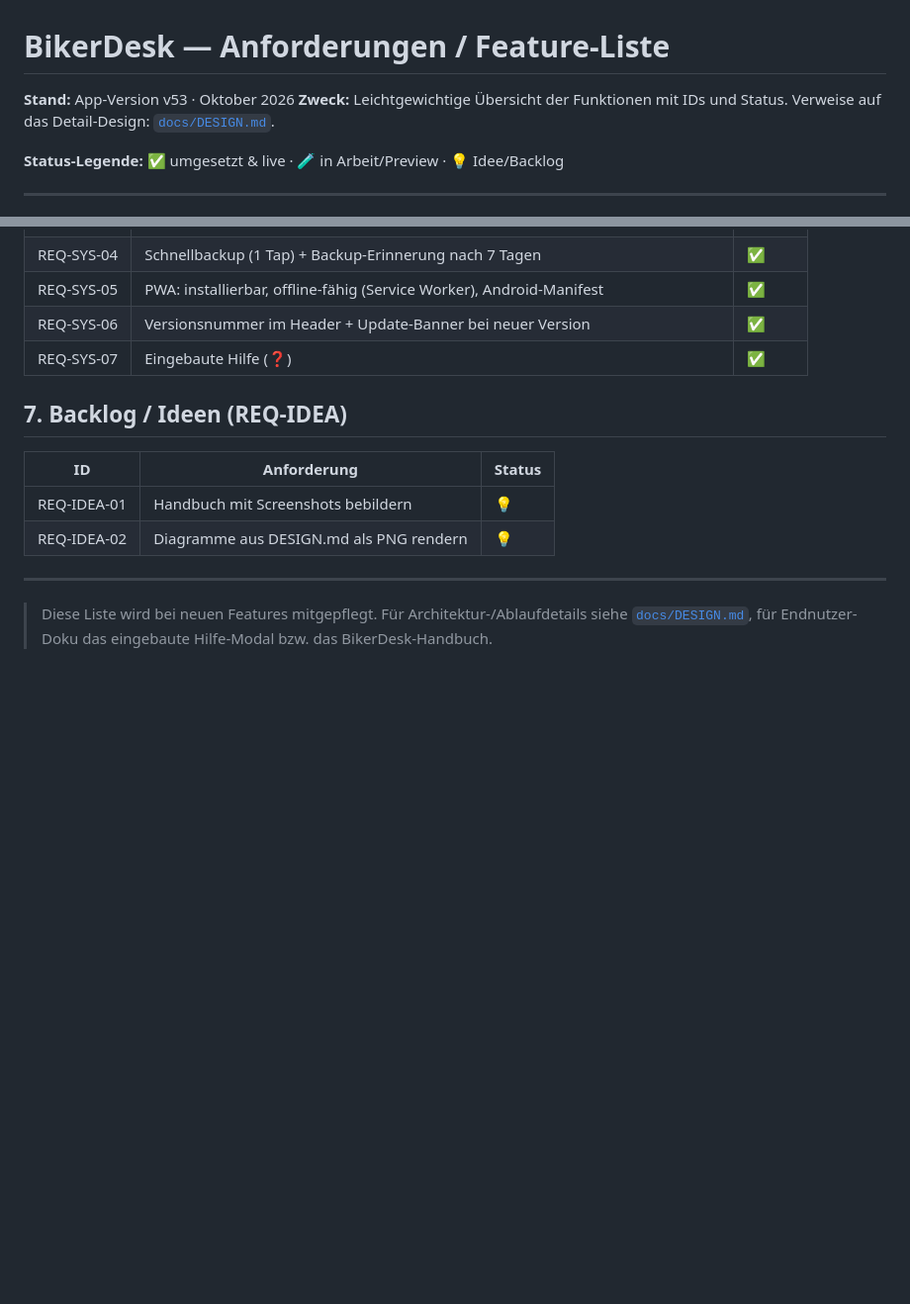
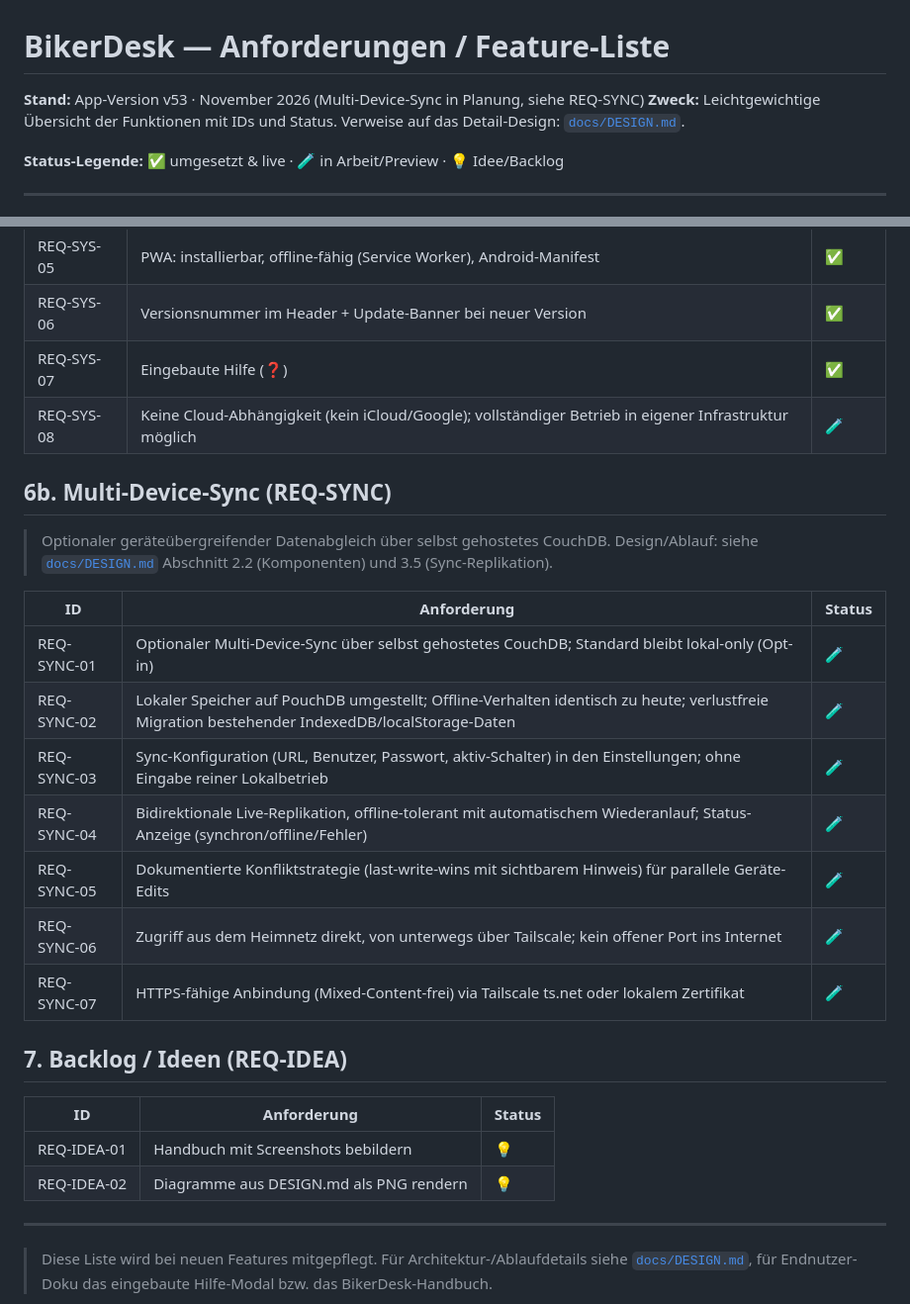
Before and after one commit to Ricci73/motorrad-serviceheft, a Markdown page: docs/REQUIREMENTS.md, 2 parts joined by grey strips. Shown at 99% size. Rendered like a GitHub page; blank space fills up the shorter version.

Commit message:
docs: REQ-SYNC (optionaler Multi-Device-Sync) + REQ-SYS-08 ergaenzt

```diff
--- a/docs/REQUIREMENTS.md
+++ b/docs/REQUIREMENTS.md
@@ -1,6 +1,6 @@
 # BikerDesk — Anforderungen / Feature-Liste
 
-**Stand:** App-Version v53 · Oktober 2026
+**Stand:** App-Version v53 · November 2026 (Multi-Device-Sync in Planung, siehe REQ-SYNC)
 **Zweck:** Leichtgewichtige Übersicht der Funktionen mit IDs und Status.
 Verweise auf das Detail-Design: [`docs/DESIGN.md`](./DESIGN.md).
 
@@ -74,6 +74,22 @@ Verweise auf das Detail-Design: [`docs/DESIGN.md`](./DESIGN.md).
 | REQ-SYS-05 | PWA: installierbar, offline-fähig (Service Worker), Android-Manifest | ✅ |
 | REQ-SYS-06 | Versionsnummer im Header + Update-Banner bei neuer Version | ✅ |
 | REQ-SYS-07 | Eingebaute Hilfe (❓) | ✅ |
+| REQ-SYS-08 | Keine Cloud-Abhängigkeit (kein iCloud/Google); vollständiger Betrieb in eigener Infrastruktur möglich | 🧪 |
+
+## 6b. Multi-Device-Sync (REQ-SYNC)
+
+> Optionaler geräteübergreifender Datenabgleich über selbst gehostetes CouchDB.
+> Design/Ablauf: siehe [`docs/DESIGN.md`](./DESIGN.md) Abschnitt 2.2 (Komponenten) und 3.5 (Sync-Replikation).
+
+| ID | Anforderung | Status |
+|----|-------------|--------|
+| REQ-SYNC-01 | Optionaler Multi-Device-Sync über selbst gehostetes CouchDB; Standard bleibt lokal-only (Opt-in) | 🧪 |
+| REQ-SYNC-02 | Lokaler Speicher auf PouchDB umgestellt; Offline-Verhalten identisch zu heute; verlustfreie Migration bestehender IndexedDB/localStorage-Daten | 🧪 |
+| REQ-SYNC-03 | Sync-Konfiguration (URL, Benutzer, Passwort, aktiv-Schalter) in den Einstellungen; ohne Eingabe reiner Lokalbetrieb | 🧪 |
+| REQ-SYNC-04 | Bidirektionale Live-Replikation, offline-tolerant mit automatischem Wiederanlauf; Status-Anzeige (synchron/offline/Fehler) | 🧪 |
+| REQ-SYNC-05 | Dokumentierte Konfliktstrategie (last-write-wins mit sichtbarem Hinweis) für parallele Geräte-Edits | 🧪 |
+| REQ-SYNC-06 | Zugriff aus dem Heimnetz direkt, von unterwegs über Tailscale; kein offener Port ins Internet | 🧪 |
+| REQ-SYNC-07 | HTTPS-fähige Anbindung (Mixed-Content-frei) via Tailscale ts.net oder lokalem Zertifikat | 🧪 |
 
 ## 7. Backlog / Ideen (REQ-IDEA)
 
```
